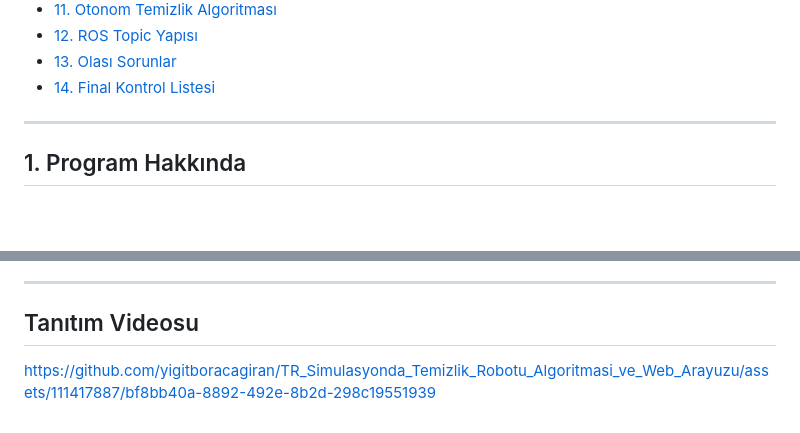
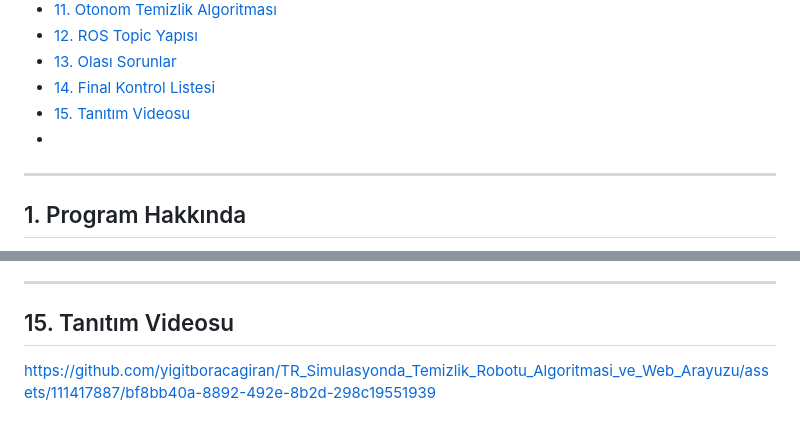
Before and after one commit to yigitboracagiran/TR_Simulasyonda_Temizlik_Robotu_Algoritmasi_ve_Web_Arayuzu, a Markdown page: README.md, 2 parts joined by grey strips. Drawn GitHub-style; blank space fills up the shorter version.

```diff
--- a/README.md
+++ b/README.md
@@ -36,7 +36,8 @@ Bu proje, ROS tabanlı bir temizlik robotu simülasyonu için hazırlanmış kon
 - [12. ROS Topic Yapısı](#12-ros-topic-yapısı)
 - [13. Olası Sorunlar](#13-olası-sorunlar)
 - [14. Final Kontrol Listesi](#14-final-kontrol-listesi)
-
+- [15. Tanıtım Videosu](#15-tanıtım-videosu)
+-
 ---
 
 ## 1. Program Hakkında
@@ -417,6 +418,6 @@ Programı çalıştırmadan önce aşağıdakileri kontrol edin:
 
 ---
 
-## Tanıtım Videosu
+## 15. Tanıtım Videosu
 
 https://github.com/yigitboracagiran/TR_Simulasyonda_Temizlik_Robotu_Algoritmasi_ve_Web_Arayuzu/assets/111417887/bf8bb40a-8892-492e-8b2d-298c19551939
```
